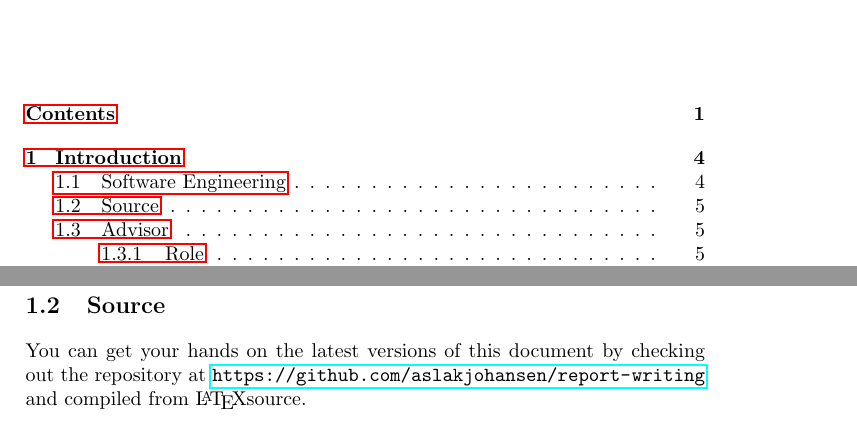
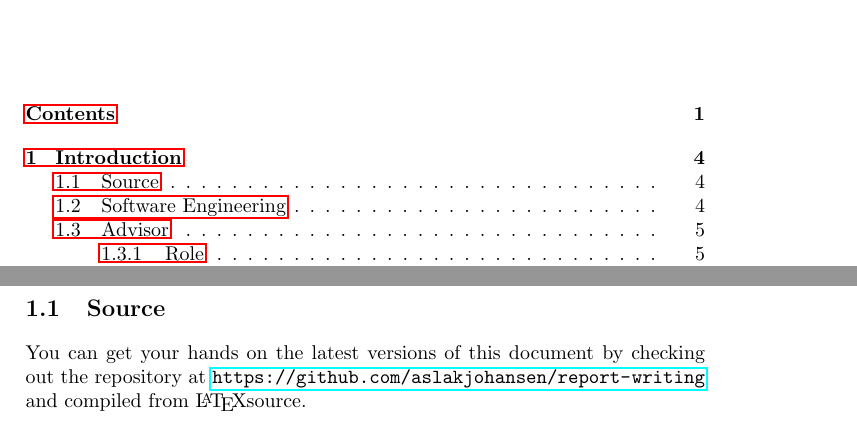
Before and after one commit to aslakjohansen/report-writing, a LaTeX thesis (doc/report-writing.tex): two parts of pages 1 and 5 of 47 before the commit and two parts of pages 1 and 4 of 47 after it, joined at a grey line, cut so that both start at the same text. Compiled offline with pdfLaTeX.

Commit message:
Moved a section

```diff
--- a/doc/report-writing.tex
+++ b/doc/report-writing.tex
@@ -109,6 +109,10 @@
 % line coverage
 \textbf{note:} This covers the final BSc and MSc projects in what is being referred to as the \quoted{software educations} at SDU. These are software technology and software engineering, but not computer science.
 
+\section{Source}
+
+You can get your hands on the latest versions of this document by checking out the repository at \url{https://github.com/aslakjohansen/report-writing} and compiled from \LaTeX source.
+
 \section{Software Engineering}
 
 % definition: high-level (technically adept in engineering software solutions for a concrete purpose and all processes related to the entire lifecycle of everything that has to do with that software), very wide domain of expertise, limited understanding of the underlying mechanics
@@ -122,10 +126,6 @@ However, when no suitable framework can be found to fit \underline{all} of the r
 
 % point
 It is your job to show -- through your project -- that you can take on the role of a software engineer. This involves working on a concrete software problem while (i) taking into account external constraints like resources, and (ii) stepping into the shoes of a computer scientist if need be.
-
-\section{Source}
-
-You can get your hands on the latest versions of this document by checking out the repository at \url{https://github.com/aslakjohansen/report-writing} and compiled from \LaTeX source.
 
 \section{Advisor}
 
```
